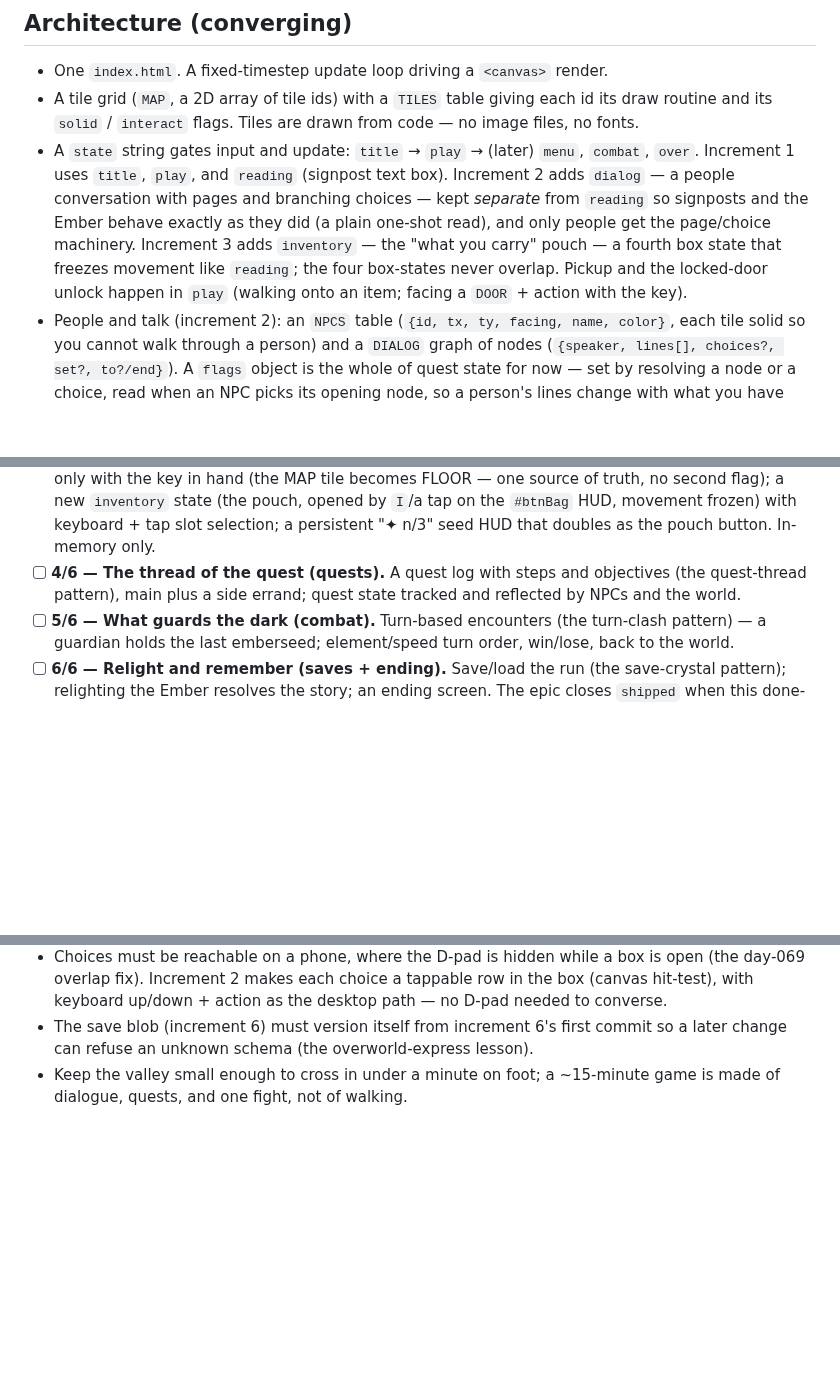
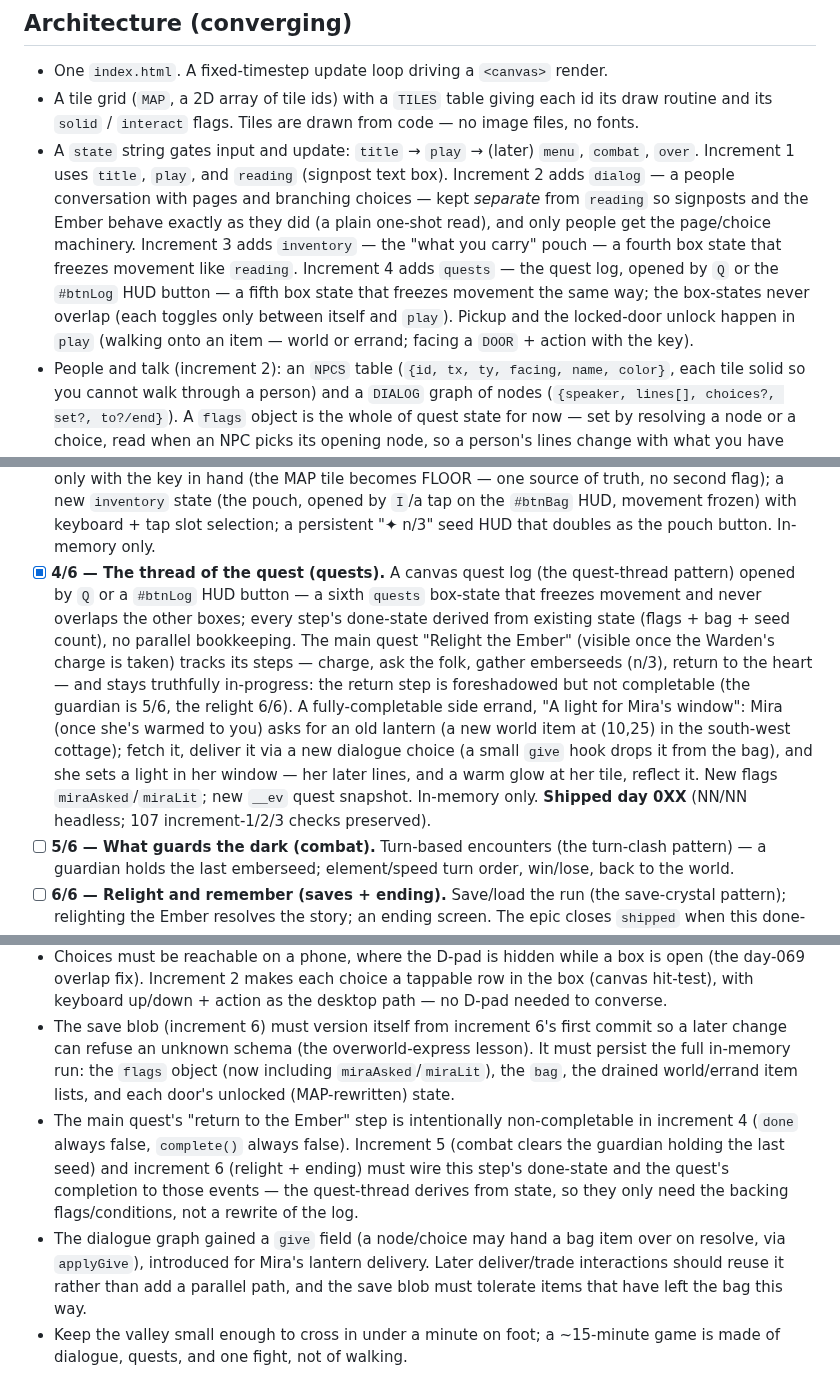
Before and after one commit to yinggarykairui/ember-vale, a Markdown page: PROJECT.md, 3 parts joined by grey strips. Rendered like a GitHub page; blank space fills up the shorter version.

Commit message:
ember-vale: PROJECT + README truthful for increment 4 — the quest thread (#88)
Done-map 4/6 checked off with the quest-log summary; the quests box-state noted
in the architecture section; the save-blob open thread updated to persist
miraAsked/miraLit + the errand item list; two new open threads (the
non-completable return step wiring for 5/6+6/6, and the reusable give field).
README: new "thread of the quest" paragraph, status rewritten to increment 4 of
6 (side errand completable, main quest deliberately in-progress), caption +
footer updated; the screenshot shows the quest log open. Day/headless-count
placeholders (0XX / NN) left for the shipper.

Co-Authored-By: Claude Opus 4.8 <noreply@anthropic.com>
Claude-Session: https://claude.ai/code/session_01F4wbmkBpkBG26PUTUtge9K

```diff
--- a/PROJECT.md
+++ b/PROJECT.md
@@ -33,9 +33,12 @@ purpose-built for this one story, never imported as a library.
   branching choices — kept *separate* from `reading` so signposts and the Ember
   behave exactly as they did (a plain one-shot read), and only people get the
   page/choice machinery. Increment 3 adds `inventory` — the "what you carry"
-  pouch — a fourth box state that freezes movement like `reading`; the four
-  box-states never overlap. Pickup and the locked-door unlock happen in `play`
-  (walking onto an item; facing a `DOOR` + action with the key).
+  pouch — a fourth box state that freezes movement like `reading`. Increment 4
+  adds `quests` — the quest log, opened by `Q` or the `#btnLog` HUD button — a
+  fifth box state that freezes movement the same way; the box-states never
+  overlap (each toggles only between itself and `play`). Pickup and the
+  locked-door unlock happen in `play` (walking onto an item — world or errand;
+  facing a `DOOR` + action with the key).
 - People and talk (increment 2): an `NPCS` table (`{id, tx, ty, facing, name,
   color}`, each tile solid so you cannot walk through a person) and a `DIALOG`
   graph of nodes (`{speaker, lines[], choices?, set?, to?/end}`). A `flags`
@@ -84,9 +87,21 @@ Later increments add modules beside this core (`npcs`, `items`, `quests`,
   second flag); a new `inventory` state (the pouch, opened by `I`/a tap on the
   `#btnBag` HUD, movement frozen) with keyboard + tap slot selection; a
   persistent "✦ n/3" seed HUD that doubles as the pouch button. In-memory only.
-- [ ] **4/6 — The thread of the quest (quests).** A quest log with steps and
-  objectives (the quest-thread pattern), main plus a side errand; quest state
-  tracked and reflected by NPCs and the world.
+- [x] **4/6 — The thread of the quest (quests).** A canvas quest log (the
+  quest-thread pattern) opened by `Q` or a `#btnLog` HUD button — a sixth
+  `quests` box-state that freezes movement and never overlaps the other boxes;
+  every step's done-state derived from existing state (flags + bag + seed count),
+  no parallel bookkeeping. The main quest "Relight the Ember" (visible once the
+  Warden's charge is taken) tracks its steps — charge, ask the folk, gather
+  emberseeds (n/3), return to the heart — and stays truthfully in-progress: the
+  return step is foreshadowed but not completable (the guardian is 5/6, the
+  relight 6/6). A fully-completable side errand, "A light for Mira's window":
+  Mira (once she's warmed to you) asks for an old lantern (a new world item at
+  (10,25) in the south-west cottage); fetch it, deliver it via a new dialogue
+  choice (a small `give` hook drops it from the bag), and she sets a light in
+  her window — her later lines, and a warm glow at her tile, reflect it. New
+  flags `miraAsked`/`miraLit`; new `__ev` quest snapshot. In-memory only.
+  **Shipped day 0XX** (NN/NN headless; 107 increment-1/2/3 checks preserved).
 - [ ] **5/6 — What guards the dark (combat).** Turn-based encounters (the
   turn-clash pattern) — a guardian holds the last emberseed; element/speed
   turn order, win/lose, back to the world.
@@ -108,6 +123,18 @@ Later increments add modules beside this core (`npcs`, `items`, `quests`,
   path — no D-pad needed to converse.
 - The save blob (increment 6) must version itself from increment 6's first
   commit so a later change can refuse an unknown schema (the overworld-express
-  lesson).
+  lesson). It must persist the full in-memory run: the `flags` object (now
+  including `miraAsked`/`miraLit`), the `bag`, the drained world/errand item
+  lists, and each door's unlocked (MAP-rewritten) state.
+- The main quest's "return to the Ember" step is intentionally non-completable in
+  increment 4 (`done` always false, `complete()` always false). Increment 5
+  (combat clears the guardian holding the last seed) and increment 6 (relight +
+  ending) must wire this step's done-state and the quest's completion to those
+  events — the quest-thread derives from state, so they only need the backing
+  flags/conditions, not a rewrite of the log.
+- The dialogue graph gained a `give` field (a node/choice may hand a bag item
+  over on resolve, via `applyGive`), introduced for Mira's lantern delivery.
+  Later deliver/trade interactions should reuse it rather than add a parallel
+  path, and the save blob must tolerate items that have left the bag this way.
 - Keep the valley small enough to cross in under a minute on foot; a ~15-minute
   game is made of dialogue, quests, and one fight, not of walking.
```
Also changed, not shown: README.md (+5 -3 lines), screenshot.png.
